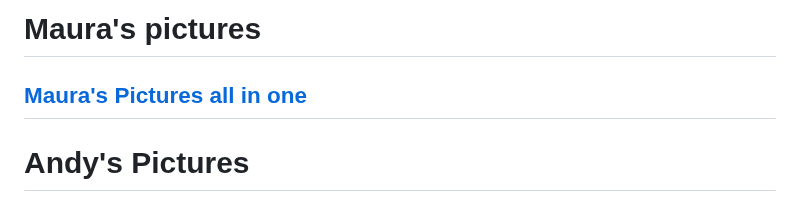
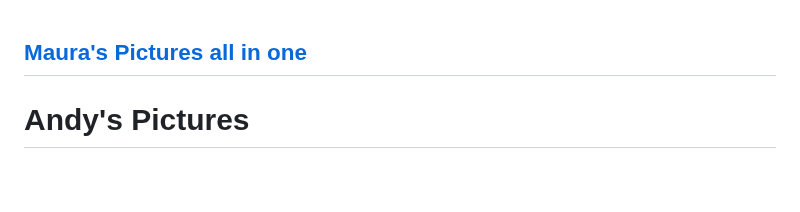
Before and after one commit to docPoacher/hello-world, a Markdown page: japanese/list of google albums.md, the part around the change. GitHub-like rendering; blank space fills up the shorter version.

```diff
--- a/japanese/list of google albums.md
+++ b/japanese/list of google albums.md
@@ -1,4 +1,4 @@
-# Maura's pictures
+
 
 [Maura's Pictures all in one](https://photos.app.goo.gl/8t4jjyxzL4dCsBCPA)
 ---
```
